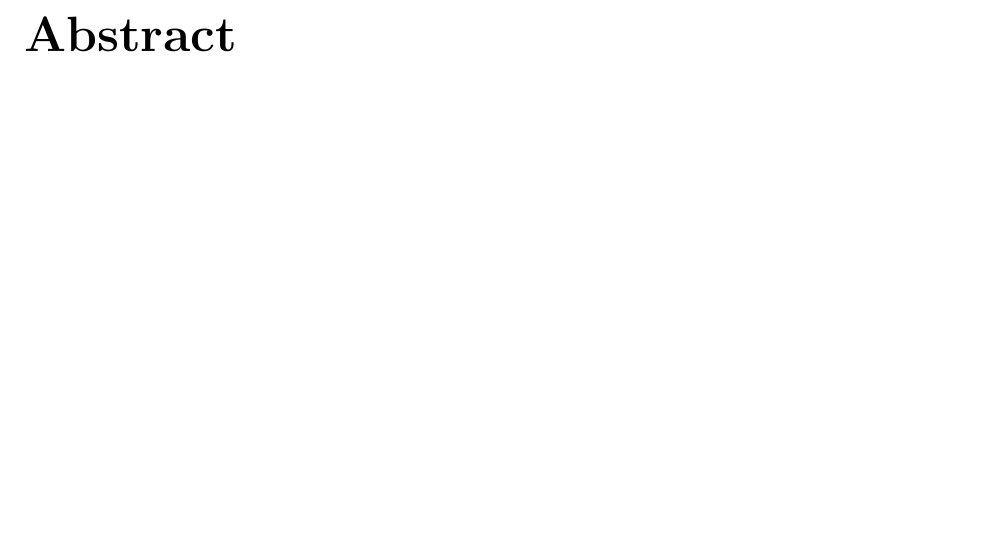
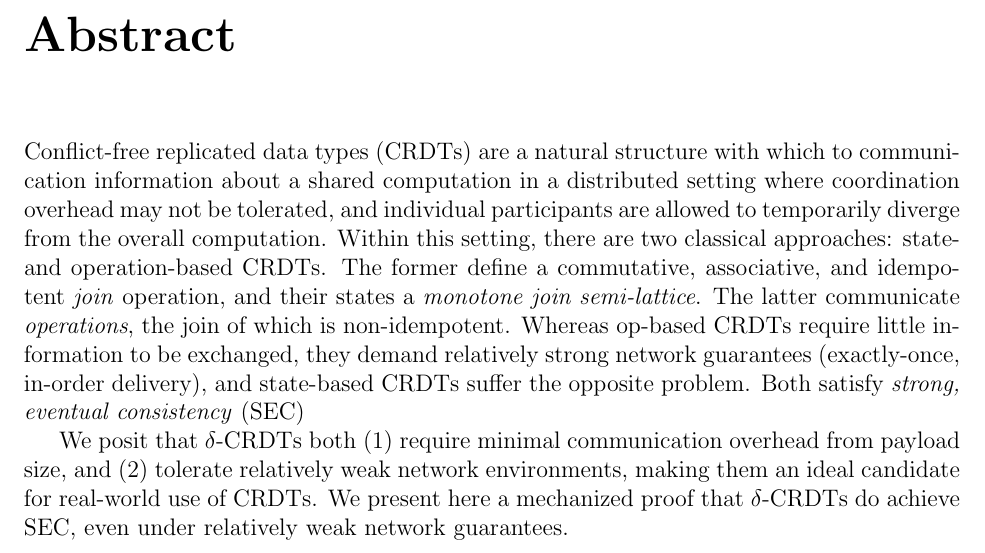
Before and after one commit to ttaylorr/thesis, a LaTeX thesis (thesis.tex, which reads abstract.tex): part of page 3 of 6, cut so that both start at the same text, the shorter picture padded with empty space. Compiled offline with pdfLaTeX.

Commit message:
abstract.tex: initial commit

```diff
--- a/abstract.tex
+++ b/abstract.tex
@@ -1 +1,20 @@
 \chapter{Abstract}
+
+Conflict-free replicated data types (CRDTs) are a natural structure with which
+to communication information about a shared computation in a distributed setting
+where coordination overhead may not be tolerated, and individual participants
+are allowed to temporarily diverge from the overall computation.  Within this
+setting, there are two classical approaches: state- and operation-based CRDTs.
+The former define a commutative, associative, and idempotent \textit{join}
+operation, and their states a \textit{monotone join semi-lattice}. The latter
+communicate \textit{operations}, the join of which is non-idempotent. Whereas
+op-based CRDTs require little information to be exchanged, they demand
+relatively strong network guarantees (exactly-once, in-order delivery), and
+state-based CRDTs suffer the opposite problem. Both satisfy \textit{strong,
+eventual consistency} (SEC)
+
+We posit that $\delta$-CRDTs both (1) require minimal communication overhead
+from payload size, and (2) tolerate relatively weak network environments, making
+them an ideal candidate for real-world use of CRDTs. We present here a
+mechanized proof that $\delta$-CRDTs do achieve SEC, even under relatively weak
+network guarantees.
```
